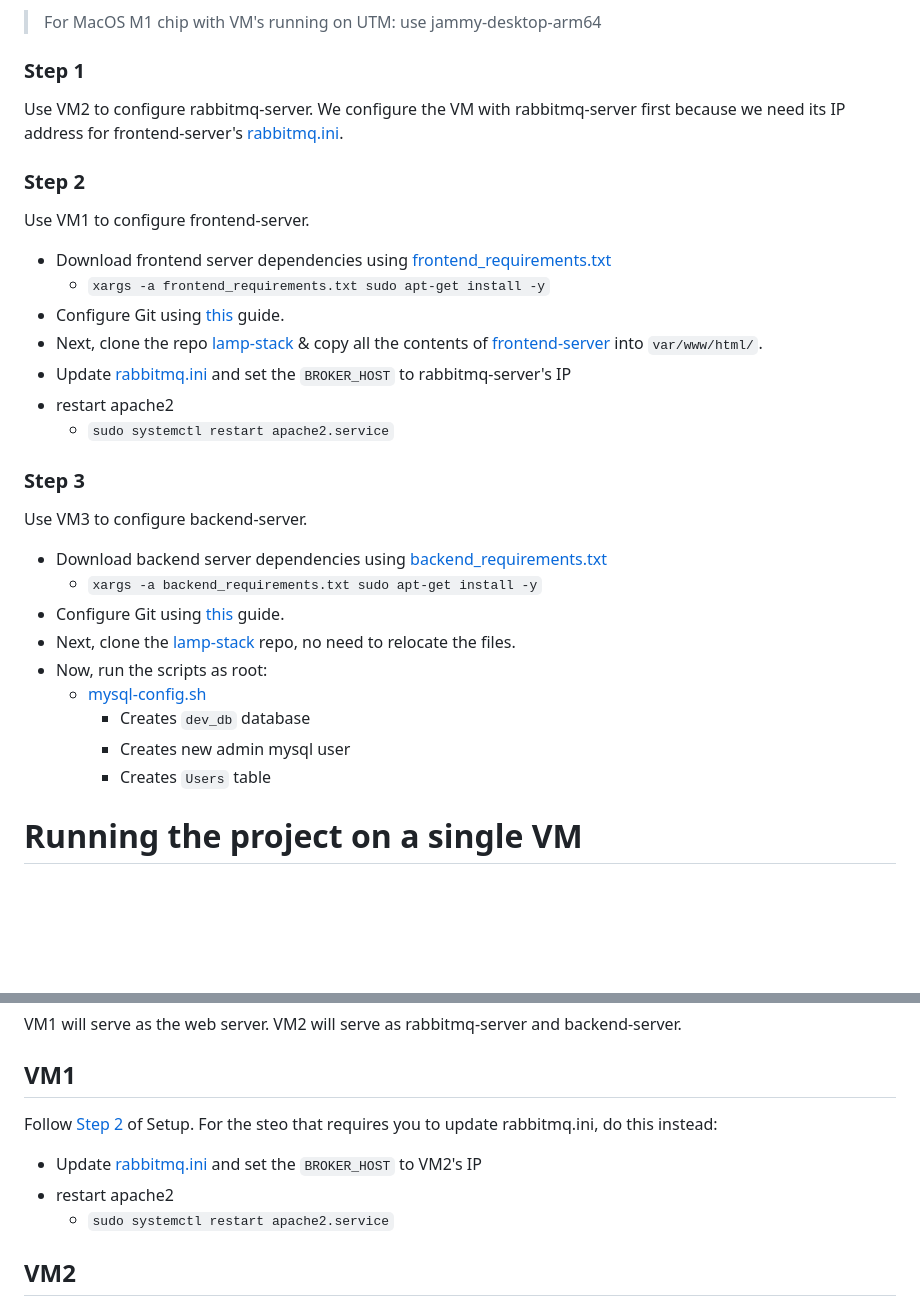
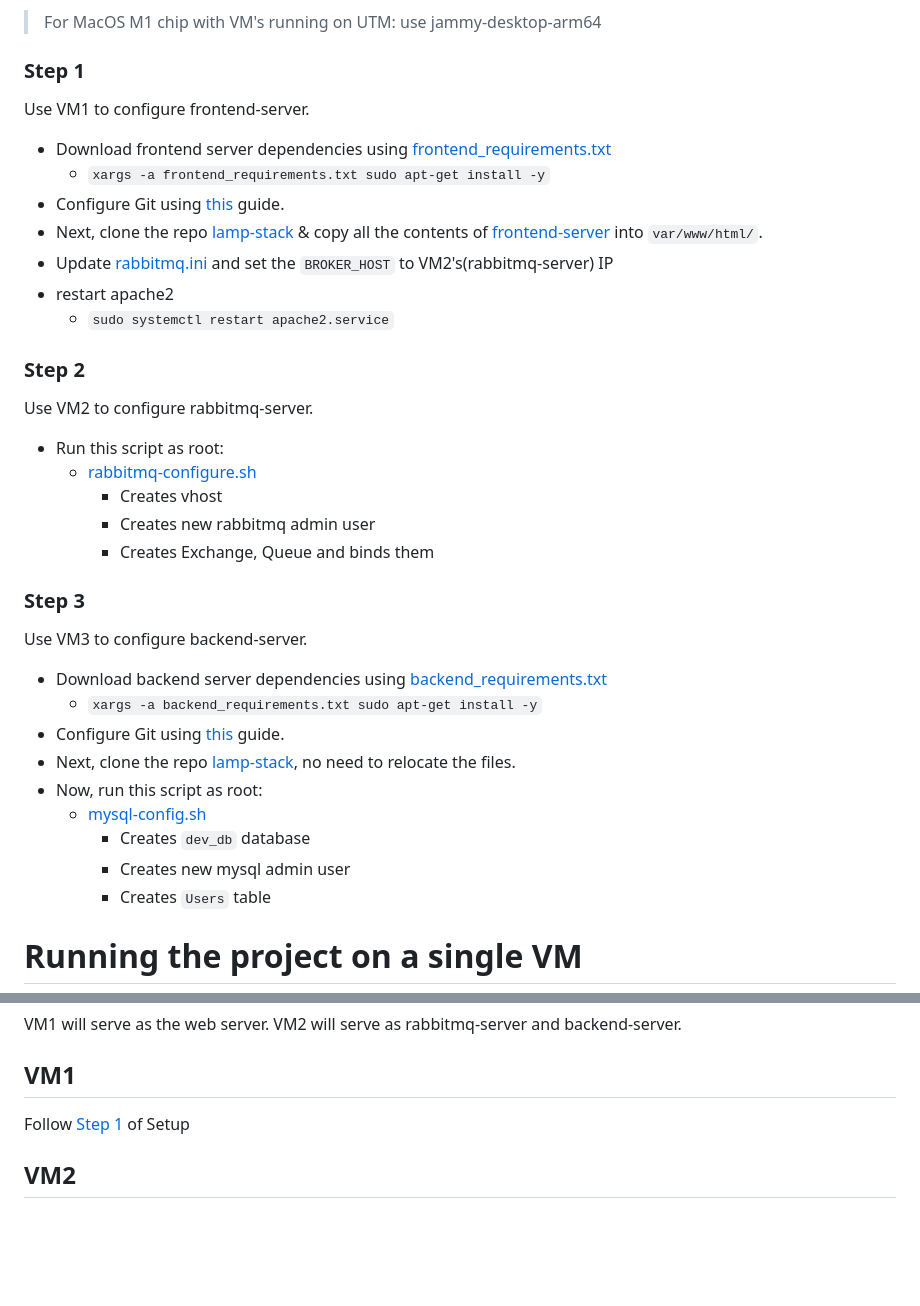
Before and after one commit to sirharis214/lamp-stack, a Markdown page: README.md, 2 parts joined by grey strips. Rendered like a GitHub page; blank space fills up the shorter version.

```diff
--- a/README.md
+++ b/README.md
@@ -28,28 +28,33 @@ VM creation portion is the same for all 3 VM's. The configuration portion varies
 > For MacOS M1 chip with VM's running on UTM: use jammy-desktop-arm64
 
 ### Step 1
-Use VM2 to configure rabbitmq-server. We configure the VM with rabbitmq-server first because we need its IP address for frontend-server's [rabbitmq.ini](./frontend-server/rabbitmq/rabbitmq.ini).
-
-### Step 2
 Use VM1 to configure frontend-server.
 * Download frontend server dependencies using [frontend_requirements.txt](./Setup/frontend_requirements.txt)
 	- `xargs -a frontend_requirements.txt sudo apt-get install -y`
 * Configure Git using [this](./Setup/docs/github_setup.md) guide.
 * Next, clone the repo [lamp-stack](https://github.com/sirharis214/lamp-stack.git) & copy all the contents of [frontend-server](./frontend-server) into `var/www/html/`.
-* Update [rabbitmq.ini](./frontend-server/rabbitmq/rabbitmq.ini) and set the `BROKER_HOST` to rabbitmq-server's IP
+* Update [rabbitmq.ini](./frontend-server/rabbitmq/rabbitmq.ini) and set the `BROKER_HOST` to VM2's(rabbitmq-server) IP
 * restart apache2
 	- `sudo systemctl restart apache2.service`
+
+### Step 2
+Use VM2 to configure rabbitmq-server.
+* Run this script as root:
+	- [rabbitmq-configure.sh](./Setup/rabbitmq-configure.sh)
+		- Creates vhost
+		- Creates new rabbitmq admin user
+		- Creates Exchange, Queue and binds them
 
 ### Step 3
 Use VM3 to configure backend-server.
 * Download backend server dependencies using [backend_requirements.txt](./Setup/backend_requirements.txt)
 	- `xargs -a backend_requirements.txt sudo apt-get install -y`
 * Configure Git using [this](./Setup/docs/github_setup.md) guide.
-* Next, clone the [lamp-stack](https://github.com/sirharis214/lamp-stack.git) repo, no need to relocate the files.
-* Now, run the scripts as root:
+* Next, clone the repo [lamp-stack](https://github.com/sirharis214/lamp-stack.git), no need to relocate the files.
+* Now, run this script as root:
 	- [mysql-config.sh](./Setup/mysql-config.sh)
 		- Creates `dev_db` database
-		- Creates new admin mysql user
+		- Creates new mysql admin user
 		- Creates `Users` table
 
 # Running the project on a single VM
@@ -75,10 +80,7 @@ Use VM3 to configure backend-server.
 VM1 will serve as the web server. VM2 will serve as rabbitmq-server and backend-server.
 
 ## VM1
-Follow [Step 2](#step-2) of Setup. For the steo that requires you to update rabbitmq.ini, do this instead:
-* Update [rabbitmq.ini](./frontend-server/rabbitmq/rabbitmq.ini) and set the `BROKER_HOST` to VM2's IP
-* restart apache2
-	- `sudo systemctl restart apache2.service`
+Follow [Step 1](#step-1) of Setup
 
 ## VM2
 * Download backend server dependencies using [backend_requirements.txt](./Setup/backend_requirements.txt)
```
